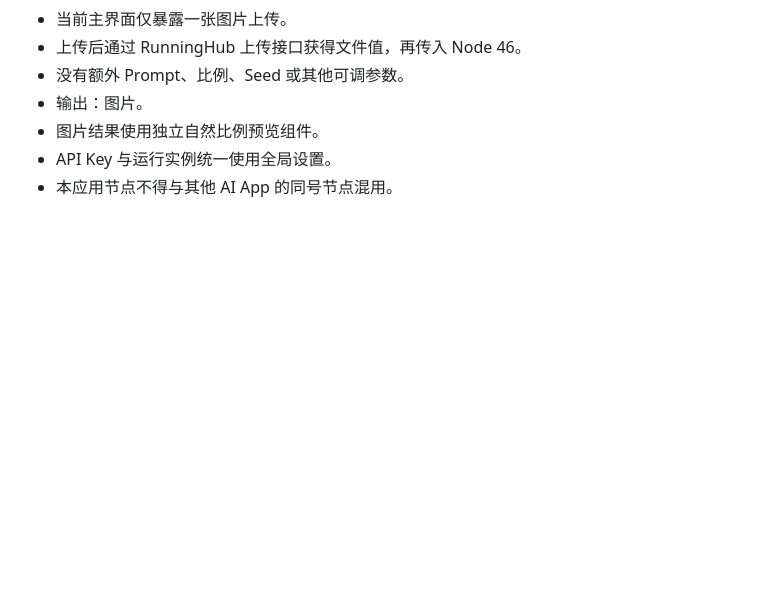
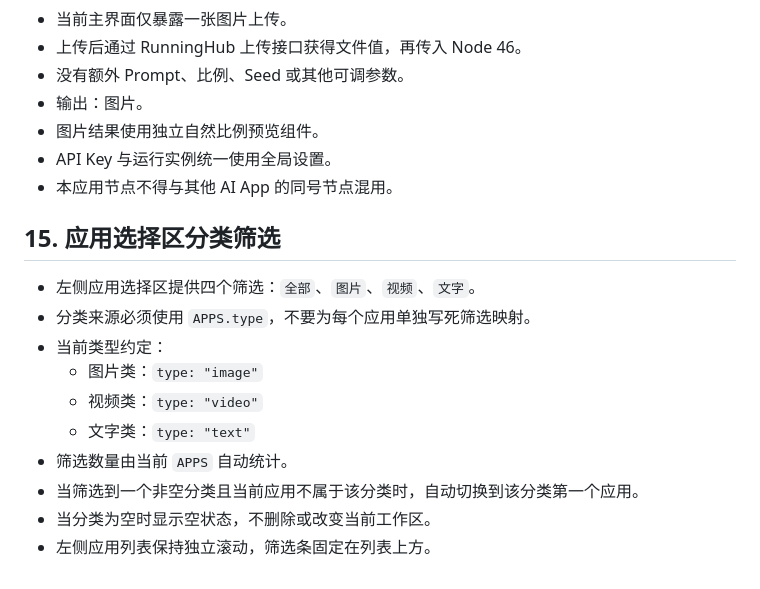
Before and after one commit to susu177990-rgb/RH-studio, a Markdown page: agent.md, the part around the change. GitHub-like rendering; blank space fills up the shorter version.

Commit message:
Document sidebar app type filtering

```diff
--- a/agent.md
+++ b/agent.md
@@ -489,3 +489,17 @@ RH Studio 不是单一的 MinimaxH3 前端，也不是只服务于生视频。
 - 图片结果使用独立自然比例预览组件。
 - API Key 与运行实例统一使用全局设置。
 - 本应用节点不得与其他 AI App 的同号节点混用。
+
+
+## 15. 应用选择区分类筛选
+
+- 左侧应用选择区提供四个筛选：`全部`、`图片`、`视频`、`文字`。
+- 分类来源必须使用 `APPS.type`，不要为每个应用单独写死筛选映射。
+- 当前类型约定：
+  - 图片类：`type: "image"`
+  - 视频类：`type: "video"`
+  - 文字类：`type: "text"`
+- 筛选数量由当前 `APPS` 自动统计。
+- 当筛选到一个非空分类且当前应用不属于该分类时，自动切换到该分类第一个应用。
+- 当分类为空时显示空状态，不删除或改变当前工作区。
+- 左侧应用列表保持独立滚动，筛选条固定在列表上方。
```
